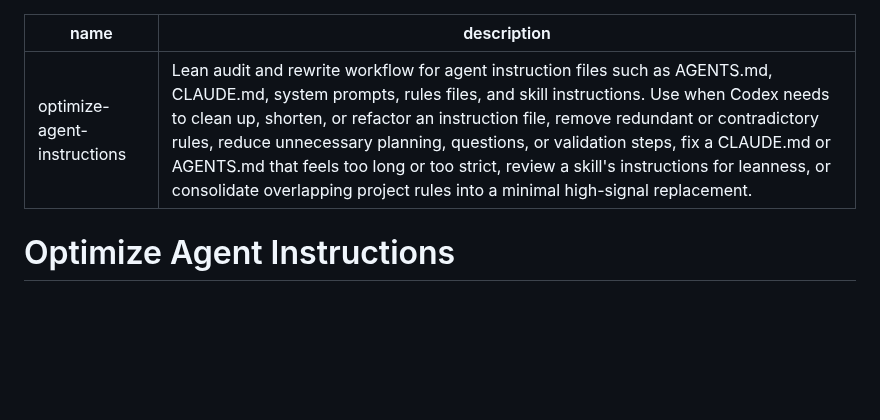
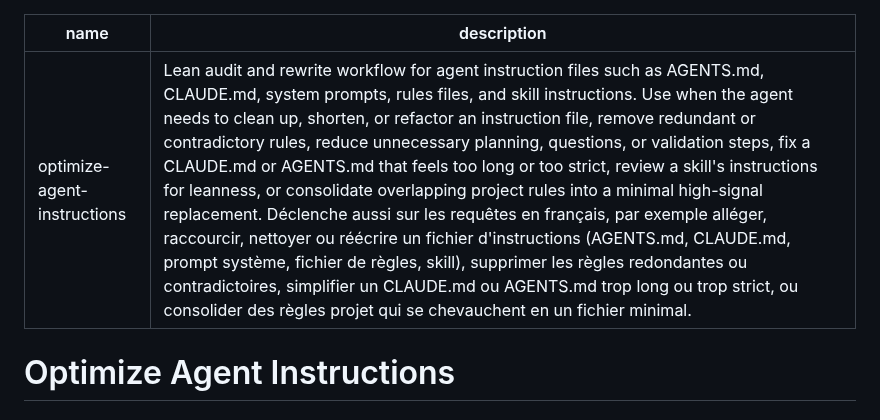
Before and after one commit to krkn-s/ai-workspace, a Markdown page: skills/optimize-agent-instructions/SKILL.md, the part around the change. Drawn GitHub-style; blank space fills up the shorter version.

Commit message:
Add French trigger phrases to skill descriptions

```diff
--- a/skills/optimize-agent-instructions/SKILL.md
+++ b/skills/optimize-agent-instructions/SKILL.md
@@ -1,6 +1,6 @@
 ---
 name: optimize-agent-instructions
-description: Lean audit and rewrite workflow for agent instruction files such as AGENTS.md, CLAUDE.md, system prompts, rules files, and skill instructions. Use when Codex needs to clean up, shorten, or refactor an instruction file, remove redundant or contradictory rules, reduce unnecessary planning, questions, or validation steps, fix a CLAUDE.md or AGENTS.md that feels too long or too strict, review a skill's instructions for leanness, or consolidate overlapping project rules into a minimal high-signal replacement.
+description: Lean audit and rewrite workflow for agent instruction files such as AGENTS.md, CLAUDE.md, system prompts, rules files, and skill instructions. Use when the agent needs to clean up, shorten, or refactor an instruction file, remove redundant or contradictory rules, reduce unnecessary planning, questions, or validation steps, fix a CLAUDE.md or AGENTS.md that feels too long or too strict, review a skill's instructions for leanness, or consolidate overlapping project rules into a minimal high-signal replacement. Déclenche aussi sur les requêtes en français, par exemple alléger, raccourcir, nettoyer ou réécrire un fichier d'instructions (AGENTS.md, CLAUDE.md, prompt système, fichier de règles, skill), supprimer les règles redondantes ou contradictoires, simplifier un CLAUDE.md ou AGENTS.md trop long ou trop strict, ou consolider des règles projet qui se chevauchent en un fichier minimal.
 ---
 
 # Optimize Agent Instructions
```
Also changed, not shown: skills/ai-visibility-stack/SKILL.md (+1 -1 lines), skills/seo-aeo-content/SKILL.md (+1 -1 lines).
